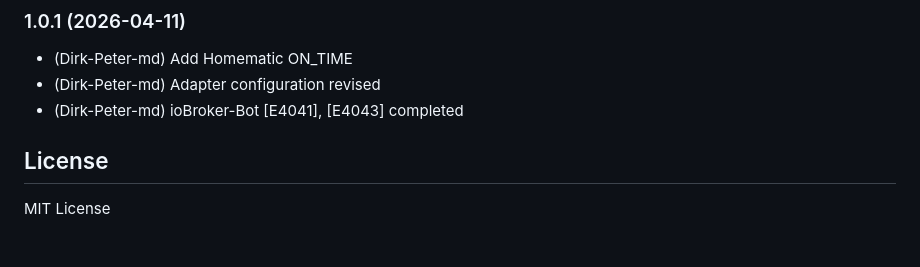
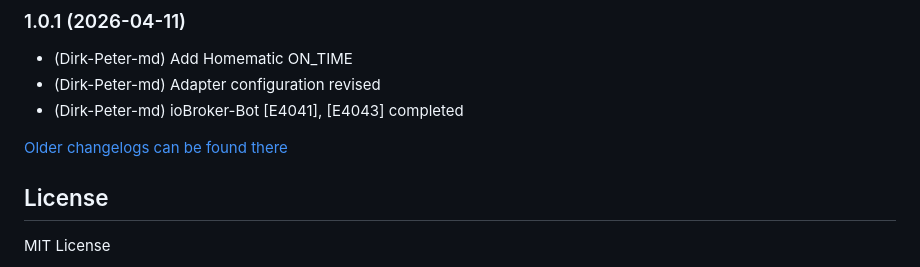
Before and after one commit to Dirk-Peter-md/ioBroker.sprinklecontrol, a Markdown page: README.md, the part around the change. Drawn GitHub-style; blank space fills up the shorter version.

Commit message:
Update from template: S6020-addChangelogOld

```diff
--- a/README.md
+++ b/README.md
@@ -52,6 +52,8 @@ Wetterabhängige automatische Steuerung der Gartenbewässerung
 * (Dirk-Peter-md) Adapter configuration revised
 * (Dirk-Peter-md) ioBroker-Bot [E4041], [E4043] completed
 
+[Older changelogs can be found there](CHANGELOG_OLD.md)
+
 ## License
 MIT License
 
```
